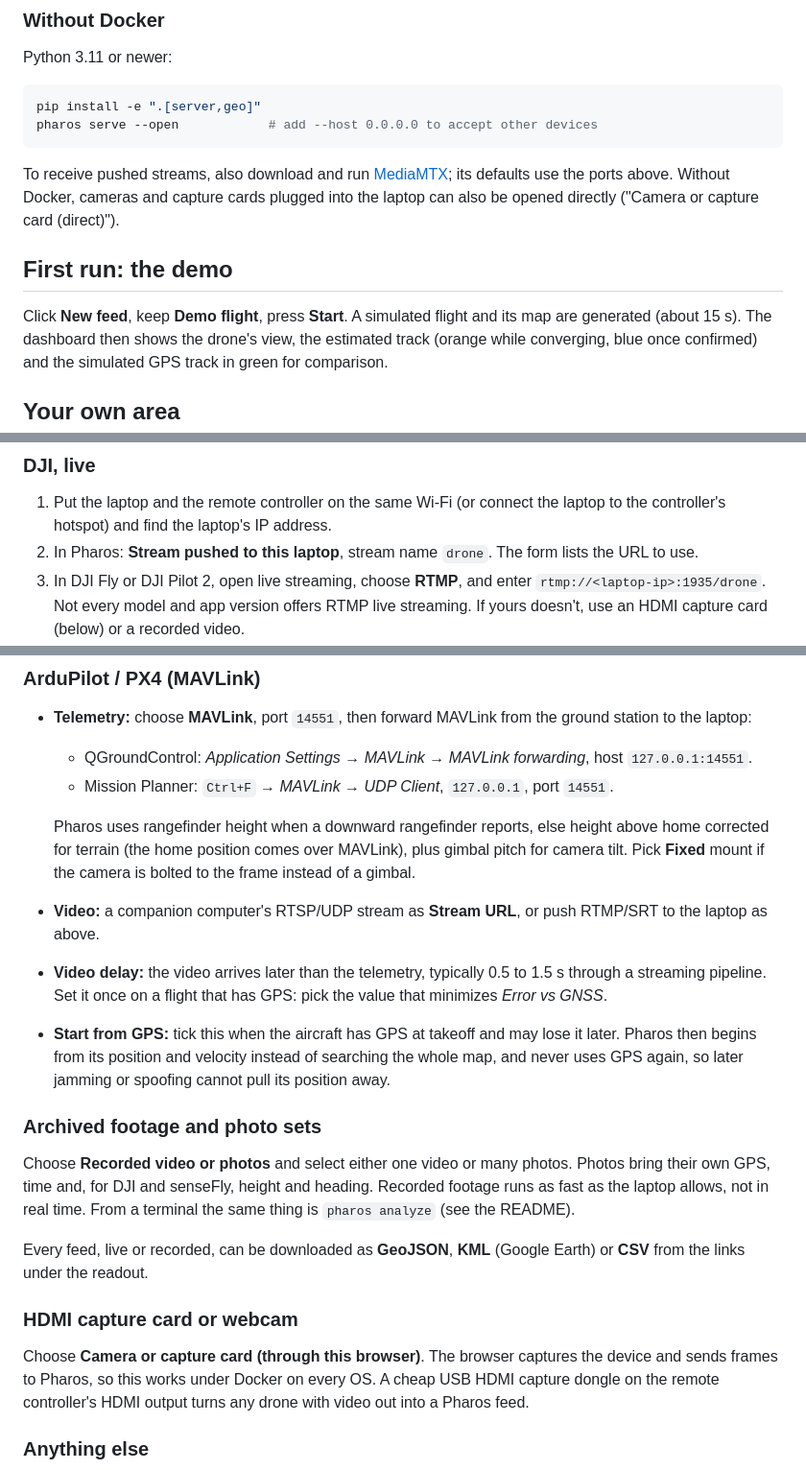
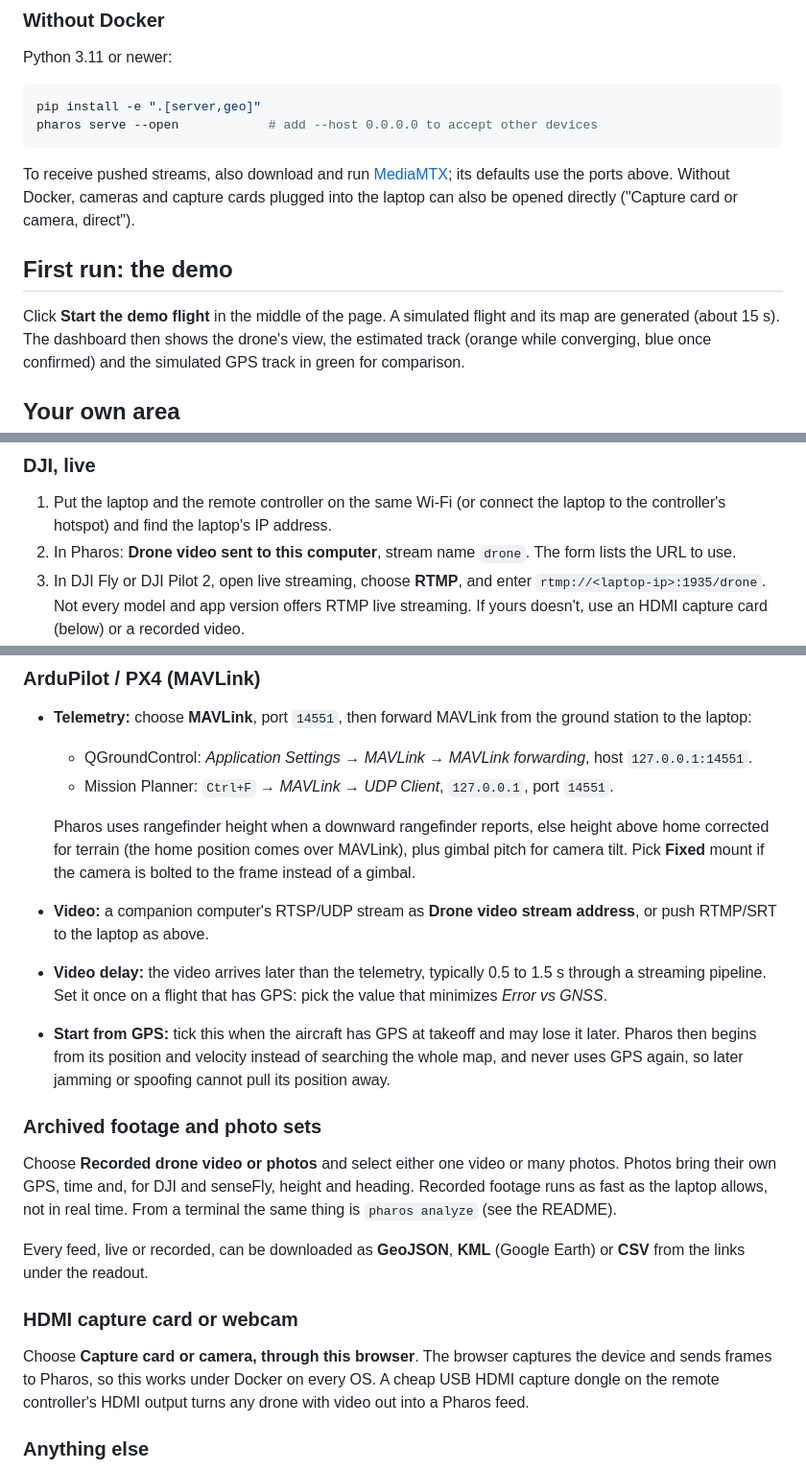
Before and after one commit to ahroonsanthosh/pharos, a Markdown page: docs/laptop.md, 3 parts joined by grey strips. Shown at 96% size. Drawn GitHub-style.

```diff
--- a/docs/laptop.md
+++ b/docs/laptop.md
@@ -51,11 +51,11 @@ pharos serve --open            # add --host 0.0.0.0 to accept other devices
 To receive pushed streams, also download and run
 [MediaMTX](https://github.com/bluenviron/mediamtx/releases); its defaults use
 the ports above. Without Docker, cameras and capture cards plugged into the
-laptop can also be opened directly ("Camera or capture card (direct)").
+laptop can also be opened directly ("Capture card or camera, direct").
 
 ## First run: the demo
 
-Click **New feed**, keep **Demo flight**, press **Start**. A simulated flight
+Click **Start the demo flight** in the middle of the page. A simulated flight
 and its map are generated (about 15 s). The dashboard then shows the drone's
 view, the estimated track (orange while converging, blue once confirmed) and
 the simulated GPS track in green for comparison.
@@ -82,7 +82,7 @@ Everything below goes through **New feed**. For every live source, set:
 
 1. Put the laptop and the remote controller on the same Wi-Fi (or connect
    the laptop to the controller's hotspot) and find the laptop's IP address.
-2. In Pharos: **Stream pushed to this laptop**, stream name `drone`. The form
+2. In Pharos: **Drone video sent to this computer**, stream name `drone`. The form
    lists the URL to use.
 3. In DJI Fly or DJI Pilot 2, open live streaming, choose **RTMP**, and enter
    `rtmp://<laptop-ip>:1935/drone`. Not every model and app version offers
@@ -111,7 +111,7 @@ drawn in green and gives you the accuracy of every flight.
   height above home corrected for terrain (the home position comes over
   MAVLink), plus gimbal pitch for camera tilt. Pick **Fixed** mount if the
   camera is bolted to the frame instead of a gimbal.
-* **Video:** a companion computer's RTSP/UDP stream as **Stream URL**, or
+* **Video:** a companion computer's RTSP/UDP stream as **Drone video stream address**, or
   push RTMP/SRT to the laptop as above.
 * **Video delay:** the video arrives later than the telemetry, typically 0.5
   to 1.5 s through a streaming pipeline. Set it once on a flight that has
@@ -123,7 +123,7 @@ drawn in green and gives you the accuracy of every flight.
 
 ### Archived footage and photo sets
 
-Choose **Recorded video or photos** and select either one video or many
+Choose **Recorded drone video or photos** and select either one video or many
 photos. Photos bring their own GPS, time and, for DJI and senseFly, height
 and heading. Recorded footage runs as fast as the laptop allows, not in real
 time. From a terminal the same thing is `pharos analyze` (see the README).
@@ -133,7 +133,7 @@ Every feed, live or recorded, can be downloaded as **GeoJSON**, **KML**
 
 ### HDMI capture card or webcam
 
-Choose **Camera or capture card (through this browser)**. The browser
+Choose **Capture card or camera, through this browser**. The browser
 captures the device and sends frames to Pharos, so this works under Docker on
 every OS. A cheap USB HDMI capture dongle on the remote controller's HDMI
 output turns any drone with video out into a Pharos feed.
```
Also changed, not shown: README.md (+4 -2 lines), docs/img/feed.jpg, docs/img/live.jpg, 7 other files.
